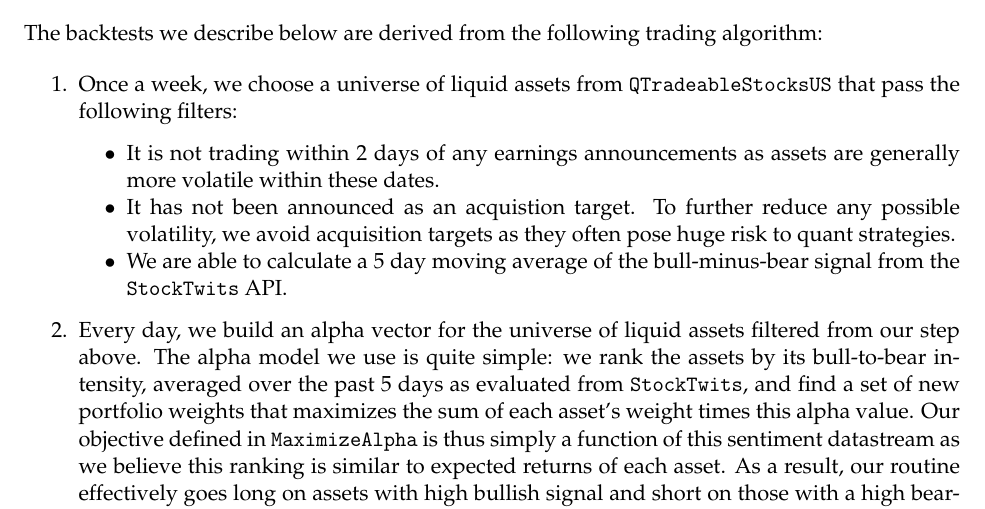
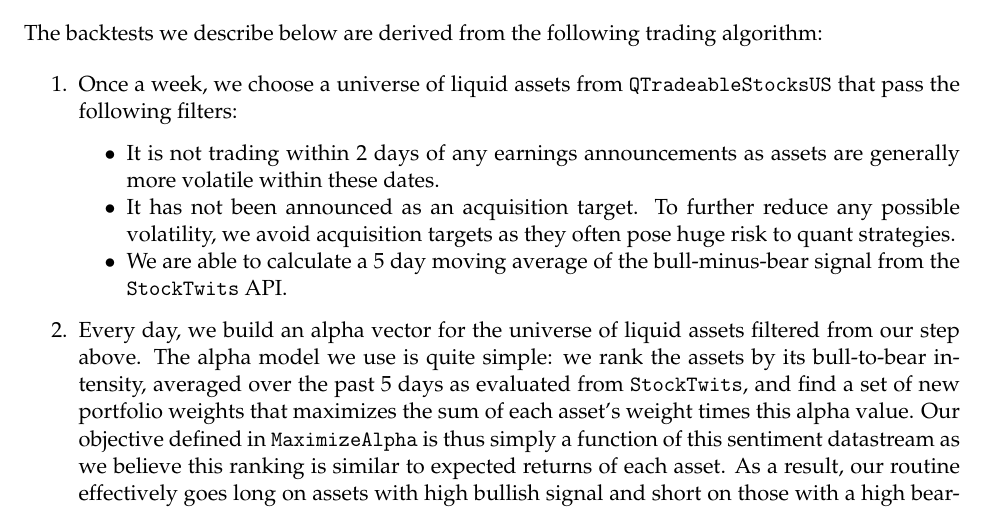
Before and after one commit to jyuu/st790-financial-stats, an R Markdown document (final/final_report.Rmd): part of page 1 of 10, cut so that both start at the same text. The pictures show the output file final/final_report.pdf that the author committed with the source.

Commit message:
final project

```diff
--- a/final/final_report.Rmd
+++ b/final/final_report.Rmd
@@ -52,7 +52,7 @@ The backtests we describe below are derived from the following trading algorithm
 
 1. Once a week, we choose a universe of liquid assets from $\texttt{QTradeableStocksUS}$ that pass the following filters:
     * It is not trading within 2 days of any earnings announcements as assets are generally more volatile within these dates.
-    * It has not been announced as an acquistion target. To further reduce any possible volatility, we avoid acquisition targets as they often pose huge risk to quant strategies.
+    * It has not been announced as an acquisition target. To further reduce any possible volatility, we avoid acquisition targets as they often pose huge risk to quant strategies.
     * We are able to calculate a 5 day moving average of the bull-minus-bear signal from the $\texttt{StockTwits}$ API.
 2. Every day, we build an alpha vector for the universe of liquid assets filtered from our step above. The alpha model we use is quite simple: we rank the assets by its bull-to-bear intensity, averaged over the past 5 days as evaluated from $\texttt{StockTwits}$, and find a set of new portfolio weights that maximizes the sum of each asset's weight times this alpha value. Our objective defined in $\texttt{MaximizeAlpha}$ is thus simply a function of this sentiment datastream as we believe this ranking is similar to expected returns of each asset. As a result, our routine effectively goes long on assets with high bullish signal and short on those with a high bearish signal.
 3. Once a week, we calculate the portfolio that maximizes the alpha-weighted sum of our position sizes, subject to the following constraints:
```
Also changed, not shown: ST790_Quantopian_Joyce (3).pdf (added), final/final_report.pdf, final/final_report.tex.
